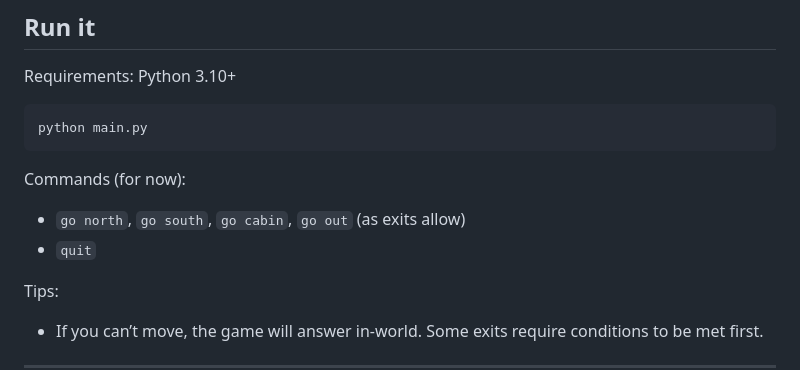
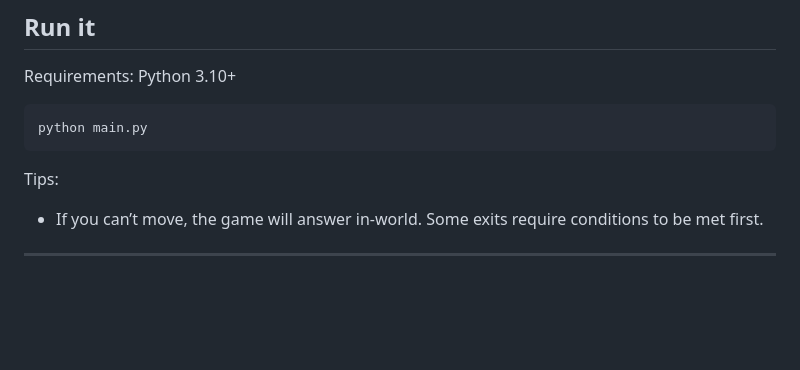
Before and after one commit to amomand/the-cabin, a Markdown page: README.md, the part around the change. Rendered like a GitHub page; blank space fills up the shorter version.

Commit message:
remove commands reference in readme

````diff
--- a/README.md
+++ b/README.md
@@ -72,10 +72,6 @@ Requirements: Python 3.10+
 python main.py
 ```
 
-Commands (for now):
-- `go north`, `go south`, `go cabin`, `go out` (as exits allow)
-- `quit`
-
 Tips:
 - If you can’t move, the game will answer in-world. Some exits require conditions to be met first.
 
````
